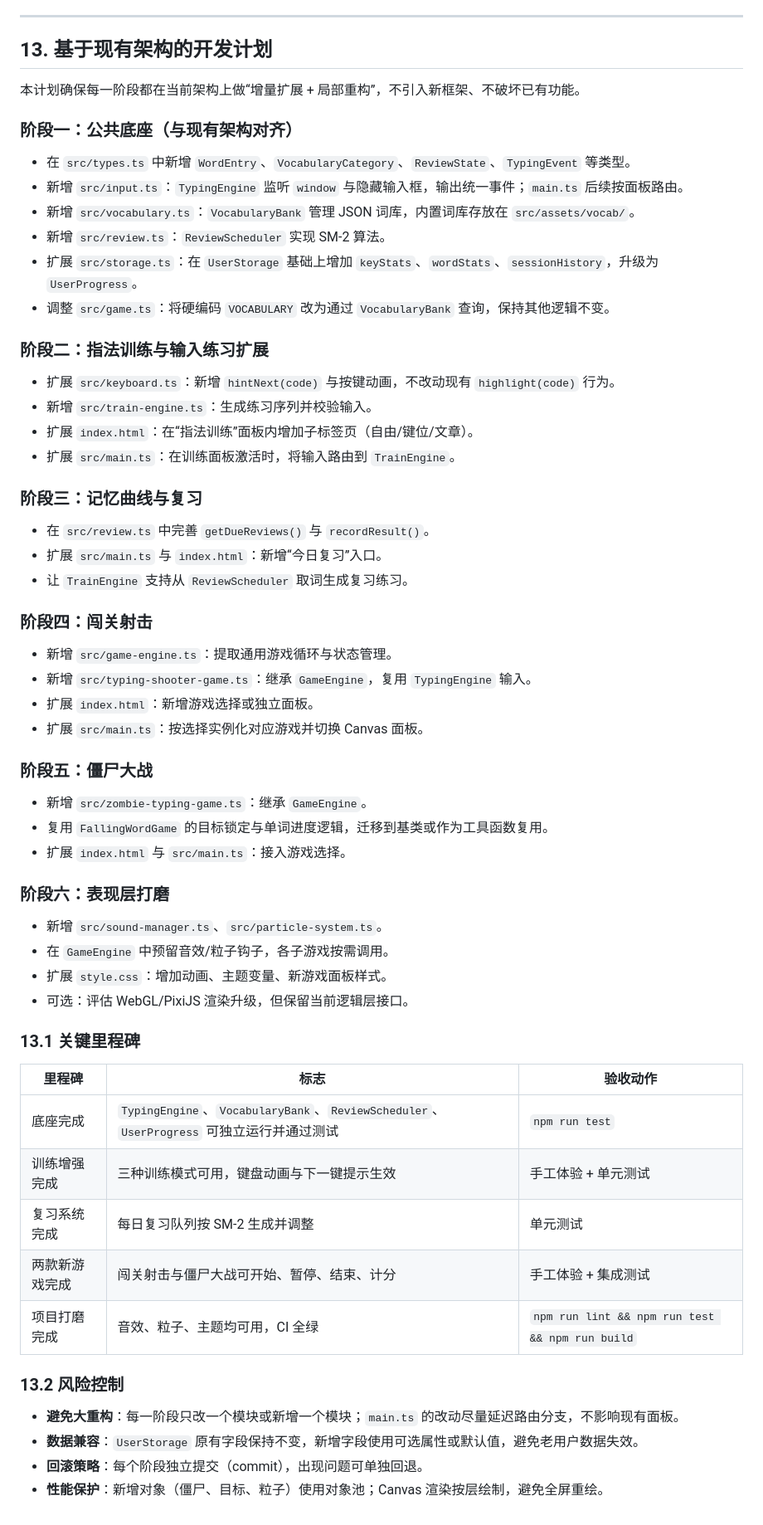
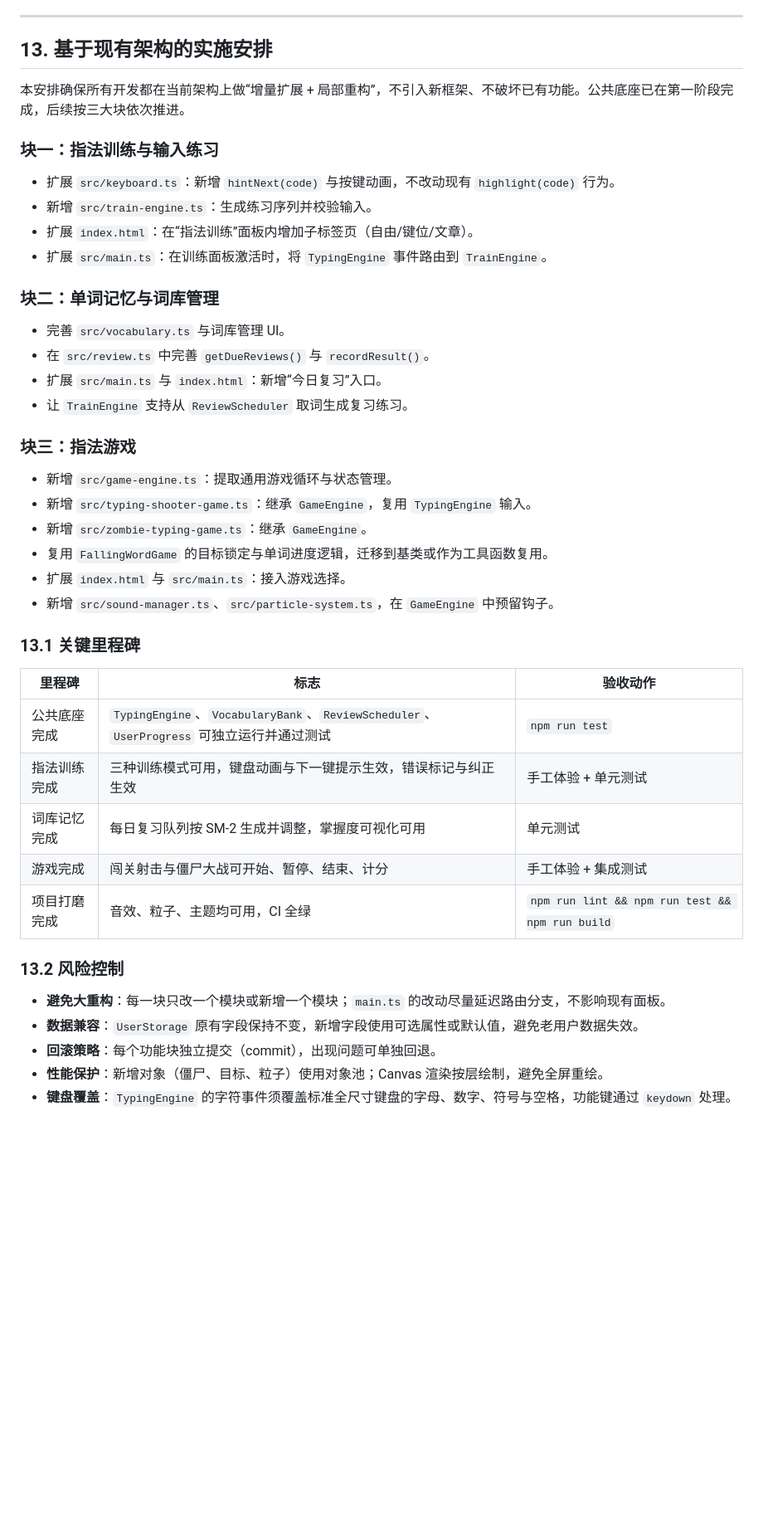
Before and after one commit to yanzhen74/type-prime, a Markdown page: PLAN.md, the part around one of its changes. Shown at 83% size. GitHub-like rendering; blank space fills up the shorter version.

```diff
--- a/PLAN.md
+++ b/PLAN.md
@@ -610,65 +606,47 @@ type-prime/
 
 ---
 
-## 13. 基于现有架构的开发计划
+## 13. 基于现有架构的实施安排
 
-本计划确保每一阶段都在当前架构上做“增量扩展 + 局部重构”，不引入新框架、不破坏已有功能。
+本安排确保所有开发都在当前架构上做“增量扩展 + 局部重构”，不引入新框架、不破坏已有功能。公共底座已在第一阶段完成，后续按三大块依次推进。
 
-### 阶段一：公共底座（与现有架构对齐）
-
-- 在 `src/types.ts` 中新增 `WordEntry`、`VocabularyCategory`、`ReviewState`、`TypingEvent` 等类型。
-- 新增 `src/input.ts`：`TypingEngine` 监听 `window` 与隐藏输入框，输出统一事件；`main.ts` 后续按面板路由。
-- 新增 `src/vocabulary.ts`：`VocabularyBank` 管理 JSON 词库，内置词库存放在 `src/assets/vocab/`。
-- 新增 `src/review.ts`：`ReviewScheduler` 实现 SM-2 算法。
-- 扩展 `src/storage.ts`：在 `UserStorage` 基础上增加 `keyStats`、`wordStats`、`sessionHistory`，升级为 `UserProgress`。
-- 调整 `src/game.ts`：将硬编码 `VOCABULARY` 改为通过 `VocabularyBank` 查询，保持其他逻辑不变。
-
-### 阶段二：指法训练与输入练习扩展
+### 块一：指法训练与输入练习
 
 - 扩展 `src/keyboard.ts`：新增 `hintNext(code)` 与按键动画，不改动现有 `highlight(code)` 行为。
 - 新增 `src/train-engine.ts`：生成练习序列并校验输入。
 - 扩展 `index.html`：在“指法训练”面板内增加子标签页（自由/键位/文章）。
-- 扩展 `src/main.ts`：在训练面板激活时，将输入路由到 `TrainEngine`。
+- 扩展 `src/main.ts`：在训练面板激活时，将 `TypingEngine` 事件路由到 `TrainEngine`。
 
-### 阶段三：记忆曲线与复习
+### 块二：单词记忆与词库管理
 
+- 完善 `src/vocabulary.ts` 与词库管理 UI。
 - 在 `src/review.ts` 中完善 `getDueReviews()` 与 `recordResult()`。
 - 扩展 `src/main.ts` 与 `index.html`：新增“今日复习”入口。
 - 让 `TrainEngine` 支持从 `ReviewScheduler` 取词生成复习练习。
 
-### 阶段四：闯关射击
+### 块三：指法游戏
 
 - 新增 `src/game-engine.ts`：提取通用游戏循环与状态管理。
 - 新增 `src/typing-shooter-game.ts`：继承 `GameEngine`，复用 `TypingEngine` 输入。
-- 扩展 `index.html`：新增游戏选择或独立面板。
-- 扩展 `src/main.ts`：按选择实例化对应游戏并切换 Canvas 面板。
-
-### 阶段五：僵尸大战
-
 - 新增 `src/zombie-typing-game.ts`：继承 `GameEngine`。
 - 复用 `FallingWordGame` 的目标锁定与单词进度逻辑，迁移到基类或作为工具函数复用。
 - 扩展 `index.html` 与 `src/main.ts`：接入游戏选择。
-
-### 阶段六：表现层打磨
-
-- 新增 `src/sound-manager.ts`、`src/particle-system.ts`。
-- 在 `GameEngine` 中预留音效/粒子钩子，各子游戏按需调用。
-- 扩展 `style.css`：增加动画、主题变量、新游戏面板样式。
-- 可选：评估 WebGL/PixiJS 渲染升级，但保留当前逻辑层接口。
+- 新增 `src/sound-manager.ts`、`src/particle-system.ts`，在 `GameEngine` 中预留钩子。
 
 ### 13.1 关键里程碑
 
-| 里程碑         | 标志                                                                                     | 验收动作                                        |
-| -------------- | ---------------------------------------------------------------------------------------- | ----------------------------------------------- |
-| 底座完成       | `TypingEngine`、`VocabularyBank`、`ReviewScheduler`、`UserProgress` 可独立运行并通过测试 | `npm run test`                                  |
-| 训练增强完成   | 三种训练模式可用，键盘动画与下一键提示生效                                               | 手工体验 + 单元测试                             |
-| 复习系统完成   | 每日复习队列按 SM-2 生成并调整                                                           | 单元测试                                        |
-| 两款新游戏完成 | 闯关射击与僵尸大战可开始、暂停、结束、计分                                               | 手工体验 + 集成测试                             |
-| 项目打磨完成   | 音效、粒子、主题均可用，CI 全绿                                                          | `npm run lint && npm run test && npm run build` |
+| 里程碑       | 标志                                                                                     | 验收动作                                        |
+| ------------ | ---------------------------------------------------------------------------------------- | ----------------------------------------------- |
+| 公共底座完成 | `TypingEngine`、`VocabularyBank`、`ReviewScheduler`、`UserProgress` 可独立运行并通过测试 | `npm run test`                                  |
+| 指法训练完成 | 三种训练模式可用，键盘动画与下一键提示生效，错误标记与纠正生效                           | 手工体验 + 单元测试                             |
+| 词库记忆完成 | 每日复习队列按 SM-2 生成并调整，掌握度可视化可用                                         | 单元测试                                        |
+| 游戏完成     | 闯关射击与僵尸大战可开始、暂停、结束、计分                                               | 手工体验 + 集成测试                             |
+| 项目打磨完成 | 音效、粒子、主题均可用，CI 全绿                                                          | `npm run lint && npm run test && npm run build` |
 
 ### 13.2 风险控制
 
-- **避免大重构**：每一阶段只改一个模块或新增一个模块；`main.ts` 的改动尽量延迟路由分支，不影响现有面板。
+- **避免大重构**：每一块只改一个模块或新增一个模块；`main.ts` 的改动尽量延迟路由分支，不影响现有面板。
 - **数据兼容**：`UserStorage` 原有字段保持不变，新增字段使用可选属性或默认值，避免老用户数据失效。
-- **回滚策略**：每个阶段独立提交（commit），出现问题可单独回退。
+- **回滚策略**：每个功能块独立提交（commit），出现问题可单独回退。
 - **性能保护**：新增对象（僵尸、目标、粒子）使用对象池；Canvas 渲染按层绘制，避免全屏重绘。
+- **键盘覆盖**：`TypingEngine` 的字符事件须覆盖标准全尺寸键盘的字母、数字、符号与空格，功能键通过 `keydown` 处理。
```
Also changed, not shown: other parts of PLAN.md (+103 -107 lines), PROGRESS.md (added, +159 -0 lines).
